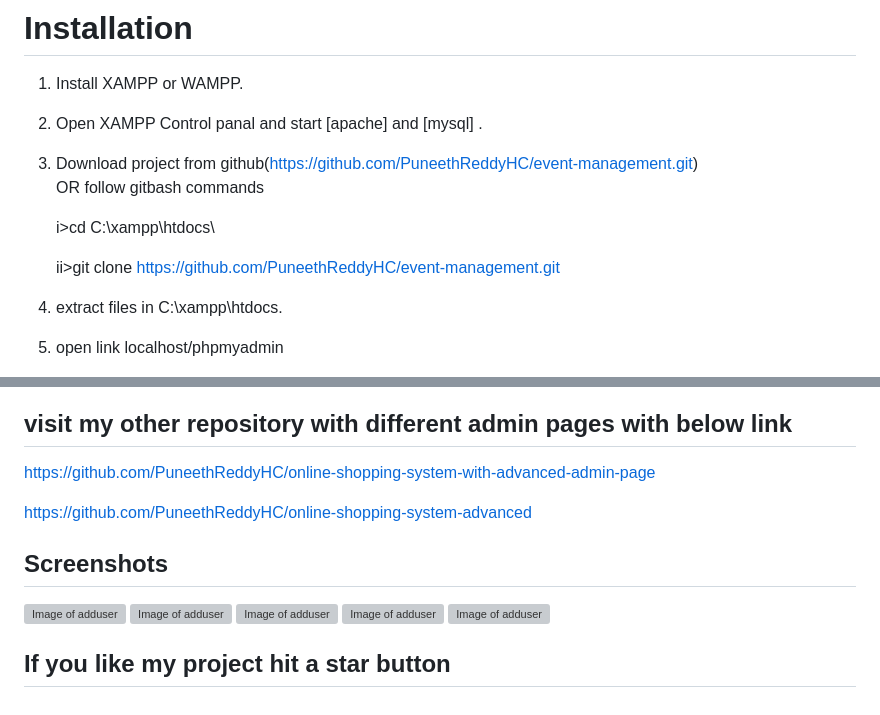
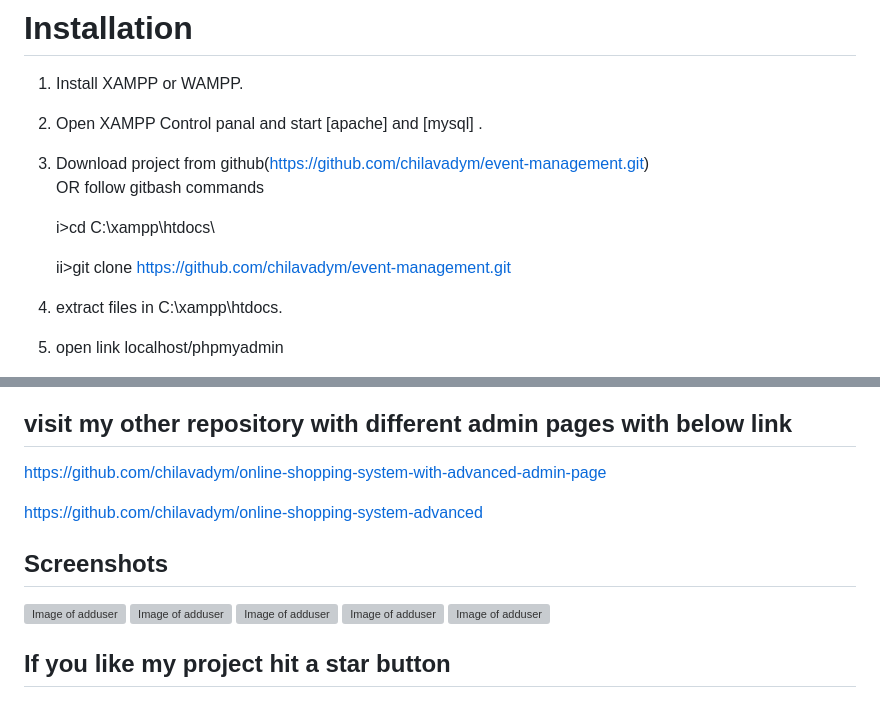
Before and after one commit to chilavadym/event-management, a Markdown page: README.md, 2 parts joined by grey strips. Rendered like a GitHub page; grey boxes are pictures that could not be loaded.

```diff
--- a/README.md
+++ b/README.md
@@ -50,12 +50,12 @@ helps to register an users for on events conducted in college fests with simple
 
 2. Open XAMPP Control panal and start [apache] and [mysql] .
 
-3. Download project from github(https://github.com/PuneethReddyHC/event-management.git)
+3. Download project from github(https://github.com/chilavadym/event-management.git)
     OR follow gitbash commands
 
     i>cd C:\\xampp\htdocs\
 
-    ii>git clone https://github.com/PuneethReddyHC/event-management.git
+    ii>git clone https://github.com/chilavadym/event-management.git
 
 4. extract files in C:\\xampp\htdocs\.
 
@@ -83,8 +83,8 @@ Bye me Cup of coffee
 ### Google pay or phonepay number 9535688928
 
 ## visit my other repository with different admin pages with below link
-https://github.com/PuneethReddyHC/online-shopping-system-with-advanced-admin-page
+https://github.com/chilavadym/online-shopping-system-with-advanced-admin-page
 
-https://github.com/PuneethReddyHC/online-shopping-system-advanced
+https://github.com/chilavadym/online-shopping-system-advanced
 
 ## Screenshots
```
Also changed, not shown: other parts of README.md (+5 -5 lines).
